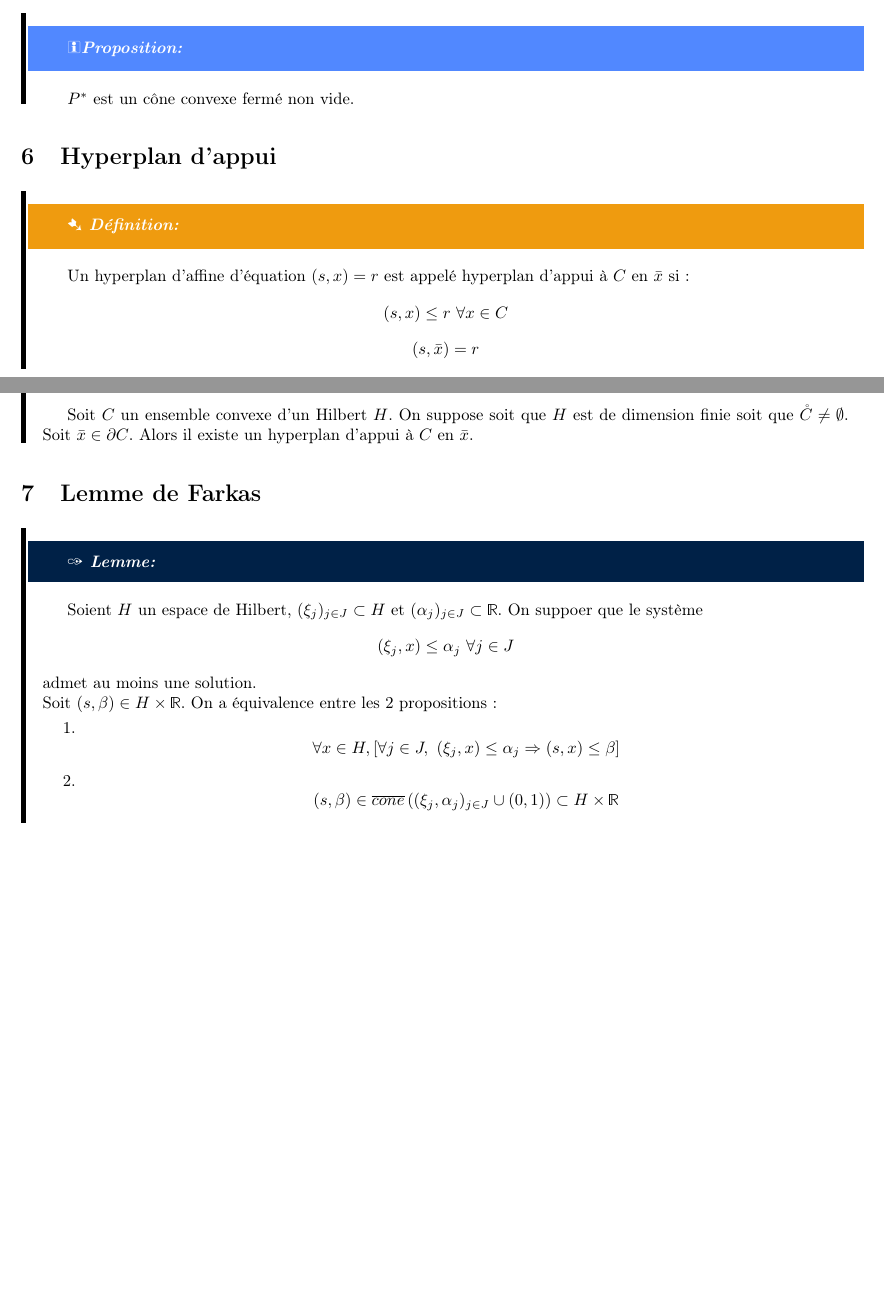
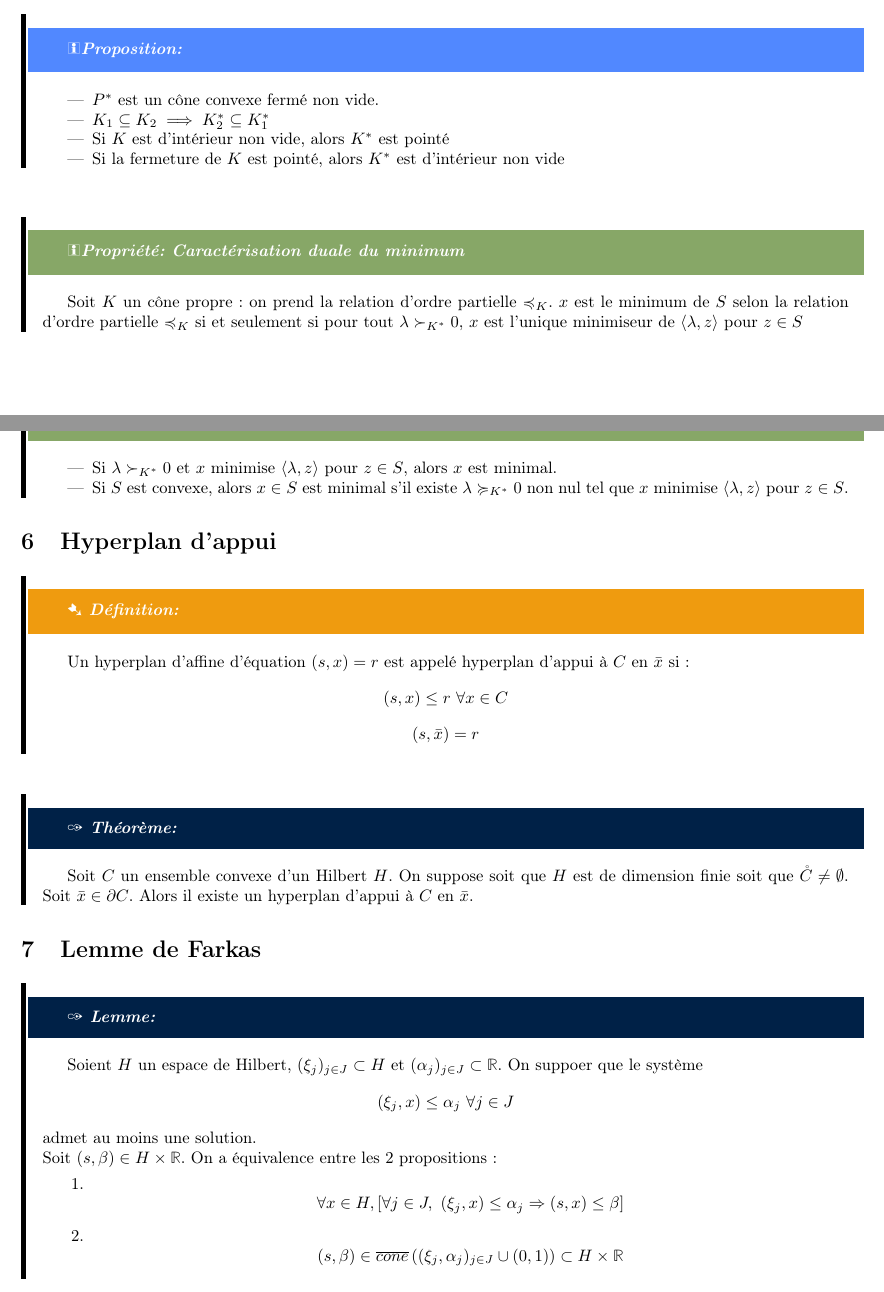
Before and after one commit to avieira/GM5-2, a LaTeX document (OptiConvexe/cours.tex, which reads OptiConvexe/part1.tex): two parts of pages 10 and 11 of 23 before the commit and two parts of pages 12 and 13 of 25 after it, joined at a grey line, cut so that both start at the same text, the shorter picture padded with empty space. The pictures show the PDF file OptiConvexe/cours.pdf that the author committed with the source.

Commit message:
Complétion avec livre de Boys - chapitre 2

```diff
--- a/OptiConvexe/part1.tex
+++ b/OptiConvexe/part1.tex
@@ -144,0 +161,6 @@ Alors l'intersection de tous les demi-espaces fermés contenant $C$ est $\overli
+\begin{itemize}
+	\item $K$ est convexe
+	\item $K$ est fermé
+	\item $K$ est solide, i.e. il est d'intérieur non vide
+	\item $K$ est pointé, ce qui signifie qu'il ne contient aucune droite, ou autrement dit \[x\in K,\ -x\in K\implies x=0\]
+\end{itemize}}
@@ -144,0 +177 @@ Alors l'intersection de tous les demi-espaces fermés contenant $C$ est $\overli
+\Prop{}{\begin{itemize}
@@ -145,3 +181,5 @@ Alors l'intersection de tous les demi-espaces fermés contenant $C$ est $\overli
+\end{itemize}}
+
 \subsection{Cône normal}
 \Def{}{Soient $H$ de Hilbert, $C\subset H$, $x\in C$.\\
 On définit le cône normal à $C$ en $x$, noté $\mathscr{N}_xC$ ou $\mathscr{N}_C(x)$ par :
@@ -160,7 +198,19 @@ On appelle cône polaire (ou dual négatif) $P^-$ l'ensemble
 \[P^-=\{x\in H; (x,y)\leq 0\ \forall y\in P\}=-P^*\]
 }
 
-\Propo{}{$P^*$ est un cône convexe fermé non vide.}
+\Propo{}{\begin{itemize}
+	\item $P^*$ est un cône convexe fermé non vide.
+	\item $K_1\subseteq K_2 \implies K_2^*\subseteq K_1^*$
+	\item Si $K$ est d'intérieur non vide, alors $K^*$ est pointé
+	\item Si la fermeture de $K$ est pointé, alors $K^*$ est d'intérieur non vide
+\end{itemize}}
+
+\Prop{Caractérisation duale du minimum}{Soit $K$ un cône propre : on prend la relation d'ordre partielle $\preccurlyeq_K$. $x$ est le minimum de $S$ selon la relation d'ordre partielle $\preccurlyeq_K$ si et seulement si pour tout $\lambda \succ_{K^*}0$, $x$ est l'unique minimiseur de $\langle\lambda, z\rangle$ pour $z\in S$}
+
+\Prop{Caractérisation dual de l'élément minimal}{\begin{itemize}
+	\item Si $\lambda\succ_{K^*} 0$ et $x$ minimise $\langle\lambda, z\rangle$ pour $z\in S$, alors $x$ est minimal.
+	\item Si $S$ est convexe, alors $x\in S$ est minimal s'il existe $\lambda\succcurlyeq_{K^*}0$ non nul tel que $x$ minimise $\langle\lambda, z\rangle$ pour $z\in S$.
+\end{itemize}}
 
 \section{Hyperplan d'appui}
 \Def{}{Un hyperplan d'affine d'équation $(s,x)=r$ est appelé hyperplan d'appui à $C$ en $\bar{x}$ si : \[(s,x)\leq r\ \forall x\in C\] \[(s,\bar{x})=r\]}
```
Also changed, not shown: OptiConvexe/cours.pdf, OptiConvexe/part1.tex (31 more changed lines).
